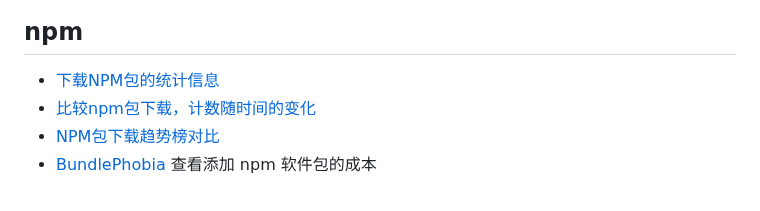
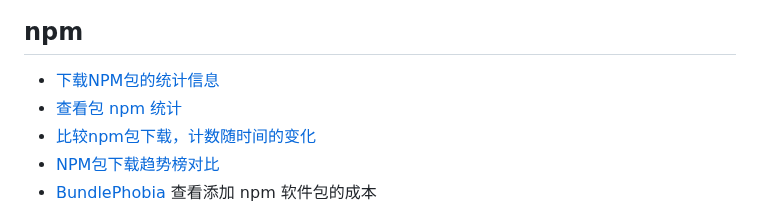
Before and after one commit to jaywcjlove/handbook, a Markdown page: docs/awesome.md, the part around the change. Drawn GitHub-style.

Commit message:
doc: Update awesome.md

```diff
--- a/docs/awesome.md
+++ b/docs/awesome.md
@@ -75,6 +75,7 @@
 ## npm
 
 - [下载NPM包的统计信息](https://npm-stat.com/)
+- [查看包 npm 统计](https://npm-stat.link/)
 - [比较npm包下载，计数随时间的变化](https://www.npmtrends.com)
 - [NPM包下载趋势榜对比](https://npmcharts.com/)
 - [BundlePhobia](https://bundlephobia.com/) 查看添加 npm 软件包的成本
```
